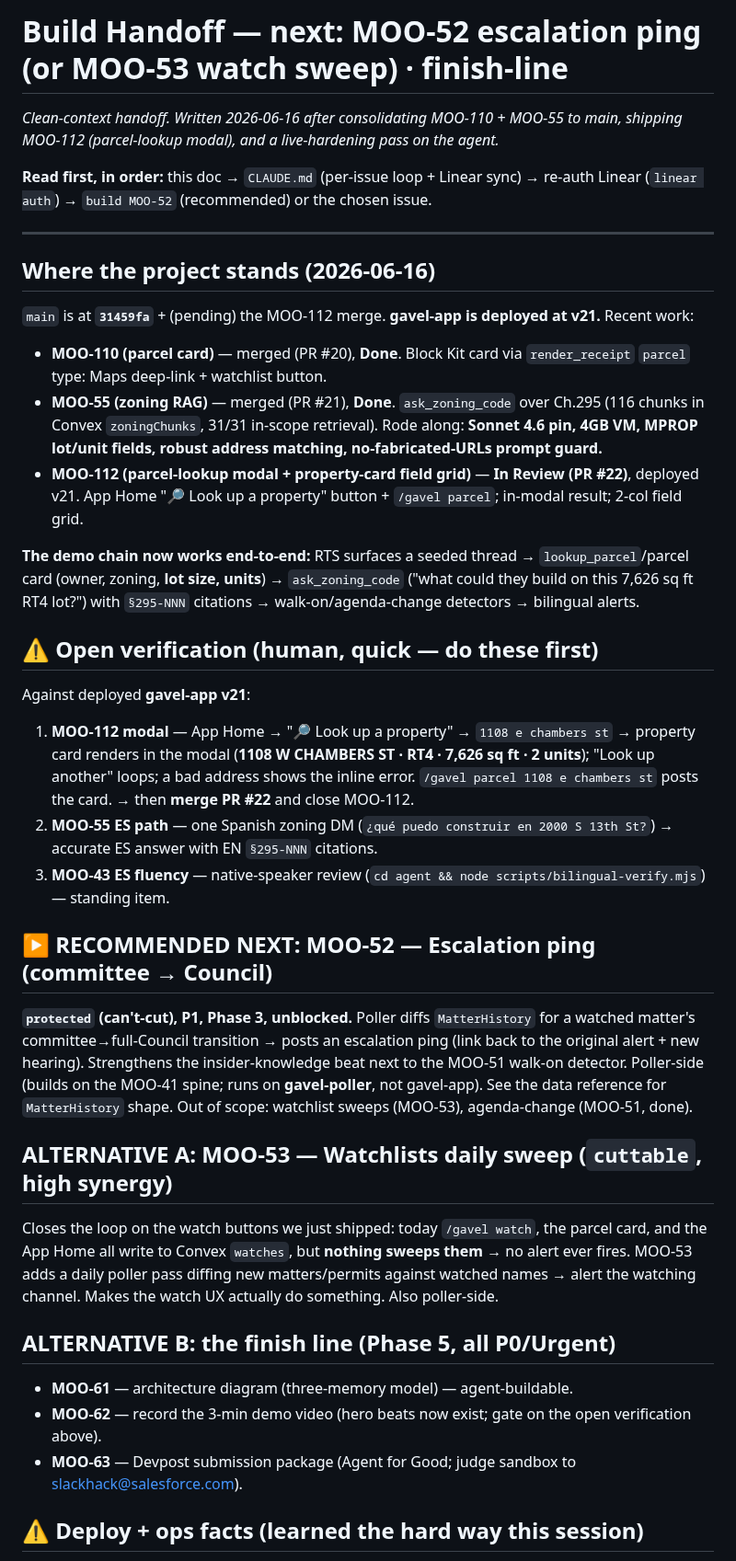
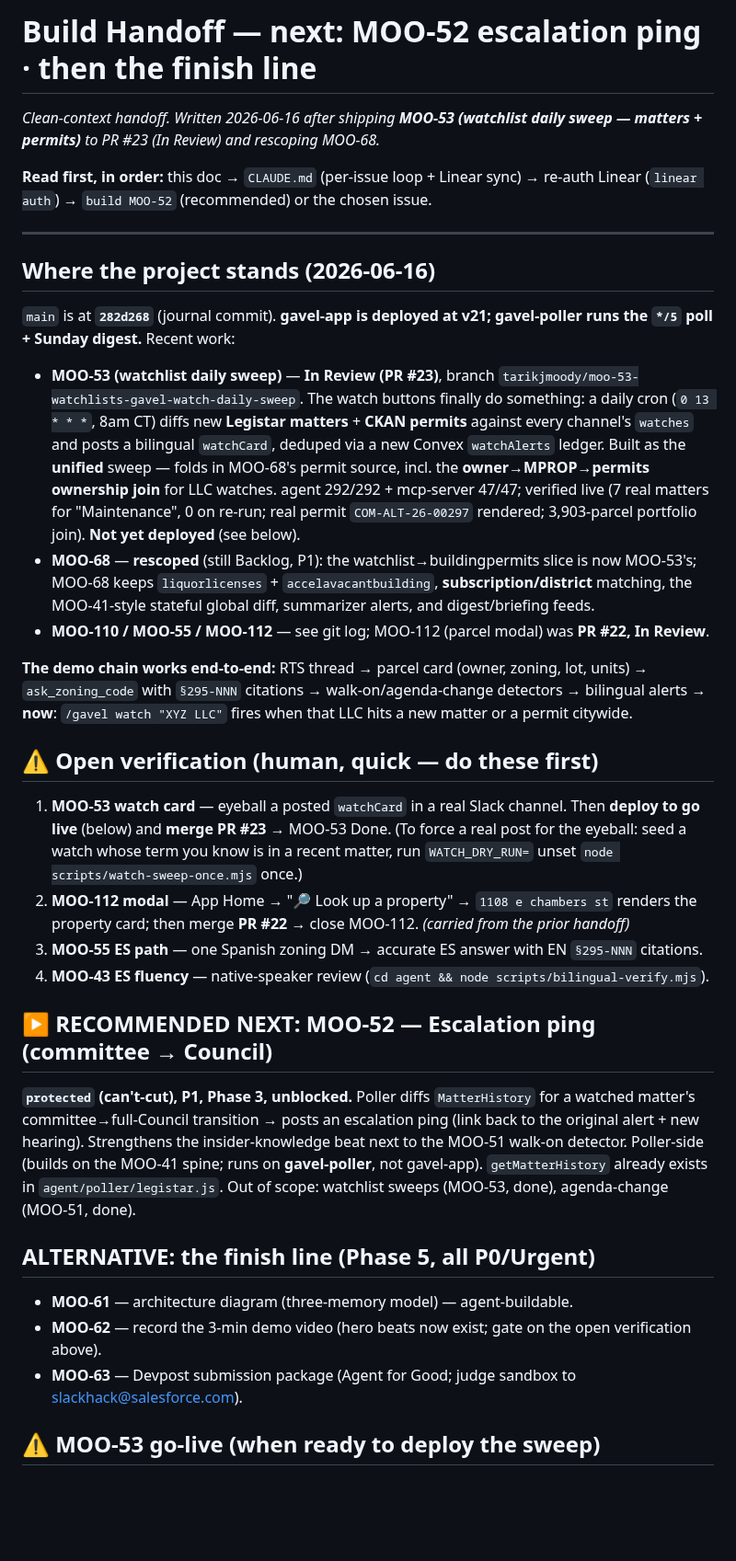
Before and after one commit to tmoody1973/gavel-slack-agent, a Markdown page: docs/HANDOFF-NEXT.md, the part around one of its changes. Shown at 92% size. Drawn GitHub-style; blank space fills up the shorter version.

Commit message:
docs: refresh HANDOFF-NEXT — MOO-53 shipped (PR #23), MOO-68 rescoped, next = MOO-52

```diff
--- a/docs/HANDOFF-NEXT.md
+++ b/docs/HANDOFF-NEXT.md
@@ -1,7 +1,7 @@
-# Build Handoff — next: MOO-52 escalation ping (or MOO-53 watch sweep) · finish-line
+# Build Handoff — next: MOO-52 escalation ping · then the finish line
 
-_Clean-context handoff. Written 2026-06-16 after consolidating MOO-110 + MOO-55 to main,
-shipping MOO-112 (parcel-lookup modal), and a live-hardening pass on the agent._
+_Clean-context handoff. Written 2026-06-16 after shipping **MOO-53 (watchlist daily sweep —
+matters + permits)** to PR #23 (In Review) and rescoping MOO-68._
 
 **Read first, in order:** this doc → `CLAUDE.md` (per-issue loop + Linear sync) → re-auth Linear
 (`linear auth`) → `build MOO-52` (recommended) or the chosen issue.
@@ -10,41 +10,51 @@ shipping MOO-112 (parcel-lookup modal), and a live-hardening pass on the agent._
 
 ## Where the project stands (2026-06-16)
 
-`main` is at **`31459fa`** + (pending) the MOO-112 merge. **gavel-app is deployed at v21.** Recent work:
+`main` is at **`282d268`** (journal commit). **gavel-app is deployed at v21; gavel-poller runs
+the `*/5` poll + Sunday digest.** Recent work:
 
-- **MOO-110 (parcel card)** — merged (PR #20), **Done**. Block Kit card via `render_receipt` `parcel` type: Maps deep-link + watchlist button.
-- **MOO-55 (zoning RAG)** — merged (PR #21), **Done**. `ask_zoning_code` over Ch.295 (116 chunks in Convex `zoningChunks`, 31/31 in-scope retrieval). Rode along: **Sonnet 4.6 pin, 4GB VM, MPROP lot/unit fields, robust address matching, no-fabricated-URLs prompt guard.**
-- **MOO-112 (parcel-lookup modal + property-card field grid)** — **In Review (PR #22)**, deployed v21. App Home "🔎 Look up a property" button + `/gavel parcel`; in-modal result; 2-col field grid.
+- **MOO-53 (watchlist daily sweep)** — **In Review (PR #23)**, branch
+  `tarikjmoody/moo-53-watchlists-gavel-watch-daily-sweep`. The watch buttons finally do
+  something: a daily cron (`0 13 * * *`, 8am CT) diffs new **Legistar matters** + **CKAN
+  permits** against every channel's `watches` and posts a bilingual `watchCard`, deduped via a
+  new Convex `watchAlerts` ledger. Built as the **unified** sweep — folds in MOO-68's permit
+  source, incl. the **owner→MPROP→permits ownership join** for LLC watches. agent 292/292 +
+  mcp-server 47/47; verified live (7 real matters for "Maintenance", 0 on re-run; real permit
+  `COM-ALT-26-00297` rendered; 3,903-parcel portfolio join). **Not yet deployed** (see below).
+- **MOO-68** — **rescoped** (still Backlog, P1): the watchlist→buildingpermits slice is now
+  MOO-53's; MOO-68 keeps `liquorlicenses` + `accelavacantbuilding`, **subscription/district**
+  matching, the MOO-41-style stateful global diff, summarizer alerts, and digest/briefing feeds.
+- **MOO-110 / MOO-55 / MOO-112** — see git log; MOO-112 (parcel modal) was **PR #22, In Review**.
 
-**The demo chain now works end-to-end:** RTS surfaces a seeded thread → `lookup_parcel`/parcel card (owner, zoning, **lot size, units**) → `ask_zoning_code` ("what could they build on this 7,626 sq ft RT4 lot?") with `§295-NNN` citations → walk-on/agenda-change detectors → bilingual alerts.
+**The demo chain works end-to-end:** RTS thread → parcel card (owner, zoning, lot, units) →
+`ask_zoning_code` with `§295-NNN` citations → walk-on/agenda-change detectors → bilingual alerts
+→ **now**: `/gavel watch "XYZ LLC"` fires when that LLC hits a new matter or a permit citywide.
 
 ## ⚠️ Open verification (human, quick — do these first)
 
-Against deployed **gavel-app v21**:
-1. **MOO-112 modal** — App Home → "🔎 Look up a property" → `1108 e chambers st` → property card renders in the modal (**1108 W CHAMBERS ST · RT4 · 7,626 sq ft · 2 units**); "Look up another" loops; a bad address shows the inline error. `/gavel parcel 1108 e chambers st` posts the card. → then **merge PR #22** and close MOO-112.
-2. **MOO-55 ES path** — one Spanish zoning DM (`¿qué puedo construir en 2000 S 13th St?`) → accurate ES answer with EN `§295-NNN` citations.
-3. **MOO-43 ES fluency** — native-speaker review (`cd agent && node scripts/bilingual-verify.mjs`) — standing item.
+1. **MOO-53 watch card** — eyeball a posted `watchCard` in a real Slack channel. Then **deploy
+   to go live** (below) and **merge PR #23** → MOO-53 Done. (To force a real post for the
+   eyeball: seed a watch whose term you know is in a recent matter, run `WATCH_DRY_RUN=` unset
+   `node scripts/watch-sweep-once.mjs` once.)
+2. **MOO-112 modal** — App Home → "🔎 Look up a property" → `1108 e chambers st` renders the
+   property card; then merge **PR #22** → close MOO-112. _(carried from the prior handoff)_
+3. **MOO-55 ES path** — one Spanish zoning DM → accurate ES answer with EN `§295-NNN` citations.
+4. **MOO-43 ES fluency** — native-speaker review (`cd agent && node scripts/bilingual-verify.mjs`).
 
 ## ▶ RECOMMENDED NEXT: MOO-52 — Escalation ping (committee → Council)
 
 **`protected` (can't-cut), P1, Phase 3, unblocked.** Poller diffs `MatterHistory` for a watched
 matter's committee→full-Council transition → posts an escalation ping (link back to the original
 alert + new hearing). Strengthens the insider-knowledge beat next to the MOO-51 walk-on detector.
-Poller-side (builds on the MOO-41 spine; runs on **gavel-poller**, not gavel-app). See the data
-reference for `MatterHistory` shape. Out of scope: watchlist sweeps (MOO-53), agenda-change (MOO-51, done).
+Poller-side (builds on the MOO-41 spine; runs on **gavel-poller**, not gavel-app). `getMatterHistory`
+already exists in `agent/poller/legistar.js`. Out of scope: watchlist sweeps (MOO-53, done),
+agenda-change (MOO-51, done).
 
-## ALTERNATIVE A: MOO-53 — Watchlists daily sweep (`cuttable`, high synergy)
-
-Closes the loop on the watch buttons we just shipped: today `/gavel watch`, the parcel card, and the
-App Home all write to Convex `watches`, but **nothing sweeps them** → no alert ever fires. MOO-53 adds
-a daily poller pass diffing new matters/permits against watched names → alert the watching channel.
-Makes the watch UX actually do something. Also poller-side.
-
-## ALTERNATIVE B: the finish line (Phase 5, all P0/Urgent)
+## ALTERNATIVE: the finish line (Phase 5, all P0/Urgent)
 
 - **MOO-61** — architecture diagram (three-memory model) — agent-buildable.
 - **MOO-62** — record the 3-min demo video (hero beats now exist; gate on the open verification above).
 - **MOO-63** — Devpost submission package (Agent for Good; judge sandbox to slackhack@salesforce.com).
 
-## ⚠️ Deploy + ops facts (learned the hard way this session)
+## ⚠️ MOO-53 go-live (when ready to deploy the sweep)
 
```
Also changed, not shown: other parts of docs/HANDOFF-NEXT.md (+32 -12 lines).
